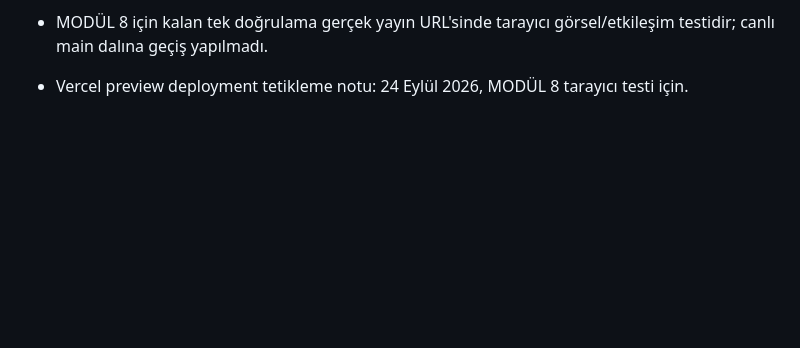
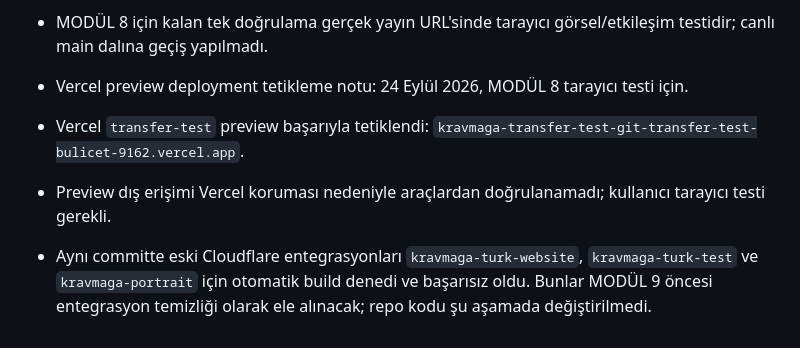
Before and after one commit to kravmagaturk/kravmaga-turk-website, a Markdown page: TRANSFER-REFERANS.md, the part around the change. GitHub-like rendering; blank space fills up the shorter version.

Commit message:
Document Vercel preview and Cloudflare integration findings

```diff
--- a/TRANSFER-REFERANS.md
+++ b/TRANSFER-REFERANS.md
@@ -51,3 +51,7 @@ Bu dosya, `transfer-test` dalındaki bağımsız web sitesi aktarımının çal
 - MODÜL 8 için kalan tek doğrulama gerçek yayın URL'sinde tarayıcı görsel/etkileşim testidir; canlı main dalına geçiş yapılmadı.
 
 - Vercel preview deployment tetikleme notu: 24 Eylül 2026, MODÜL 8 tarayıcı testi için.
+
+- Vercel `transfer-test` preview başarıyla tetiklendi: `kravmaga-transfer-test-git-transfer-test-bulicet-9162.vercel.app`.
+- Preview dış erişimi Vercel koruması nedeniyle araçlardan doğrulanamadı; kullanıcı tarayıcı testi gerekli.
+- Aynı committe eski Cloudflare entegrasyonları `kravmaga-turk-website`, `kravmaga-turk-test` ve `kravmaga-portrait` için otomatik build denedi ve başarısız oldu. Bunlar MODÜL 9 öncesi entegrasyon temizliği olarak ele alınacak; repo kodu şu aşamada değiştirilmedi.
```
